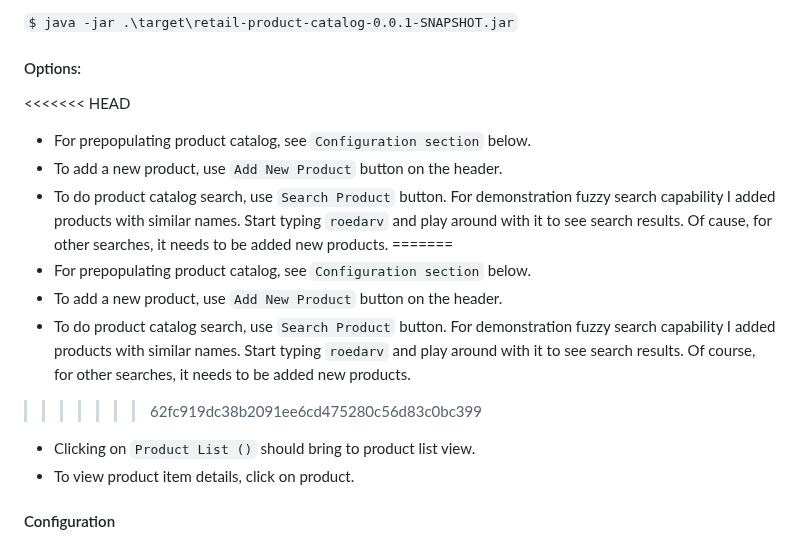
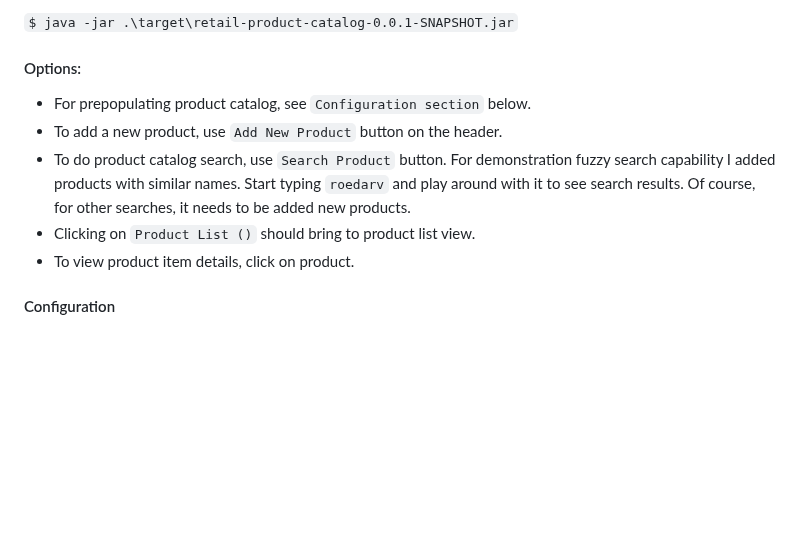
Before and after one commit to sxkochetkov/retail-product-catalog, a Markdown page: README.md, the part around the change. Drawn GitHub-style; blank space fills up the shorter version.

Commit message:
README clean up

```diff
--- a/README.md
+++ b/README.md
@@ -70,15 +70,9 @@ Once the project is packaged, the jar can be run by:
 `$ java -jar .\target\retail-product-catalog-0.0.1-SNAPSHOT.jar`
 
 #### Options:
-<<<<<<< HEAD
-- For prepopulating product catalog, see `Configuration section` below.
-- To add a new product, use `Add New Product` button on the header.
-- To do product catalog search, use `Search Product` button. For demonstration fuzzy search capability I added products with similar names. Start typing `roedarv` and play around with it to see search results. Of cause, for other searches, it needs to be added new products.
-=======
 - For prepopulating product catalog, see `Configuration section` below.
 - To add a new product, use `Add New Product` button on the header.
 - To do product catalog search, use `Search Product` button. For demonstration fuzzy search capability I added products with similar names. Start typing `roedarv` and play around with it to see search results. Of course, for other searches, it needs to be added new products.
->>>>>>> 62fc919dc38b2091ee6cd475280c56d83c0bc399
 - Clicking on `Product List ()` should bring to product list view.
 - To view product item details, click on product.
 
```
